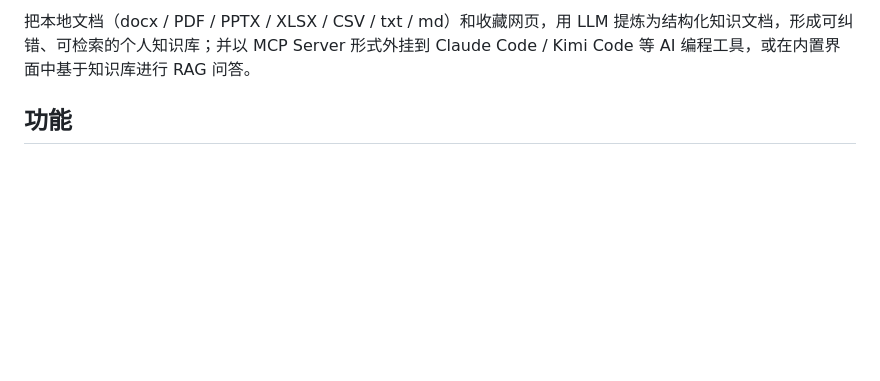
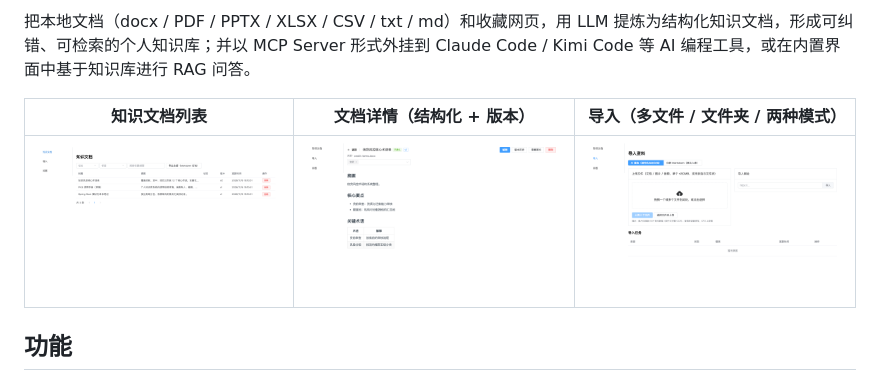
Before and after one commit to JohnPengC/pkb, a Markdown page: README.md, the part around one of its changes. Drawn GitHub-style; pictures changed too: docs/screenshots/detail.png (added), docs/screenshots/docs.png (added), docs/screenshots/import.png (added); blank space fills up the shorter version.

```diff
--- a/README.md
+++ b/README.md
@@ -3,4 +10,8 @@
 把本地文档（docx / PDF / PPTX / XLSX / CSV / txt / md）和收藏网页，用 LLM 提炼为结构化知识文档，形成可纠错、可检索的个人知识库；并以 MCP Server 形式外挂到 Claude Code / Kimi Code 等 AI 编程工具，或在内置界面中基于知识库进行 RAG 问答。
+
+| 知识文档列表 | 文档详情（结构化 + 版本） | 导入（多文件 / 文件夹 / 两种模式） |
+| --- | --- | --- |
+| ![docs](docs/screenshots/docs.png) | ![detail](docs/screenshots/detail.png) | ![import](docs/screenshots/import.png) |
 
 ## 功能
 
```
Also changed, not shown: other parts of README.md (+7 -0 lines), CONTRIBUTING.md (added, +23 -0 lines), docs/e2e-checklist.md (+2 -2 lines), 4 other files.
